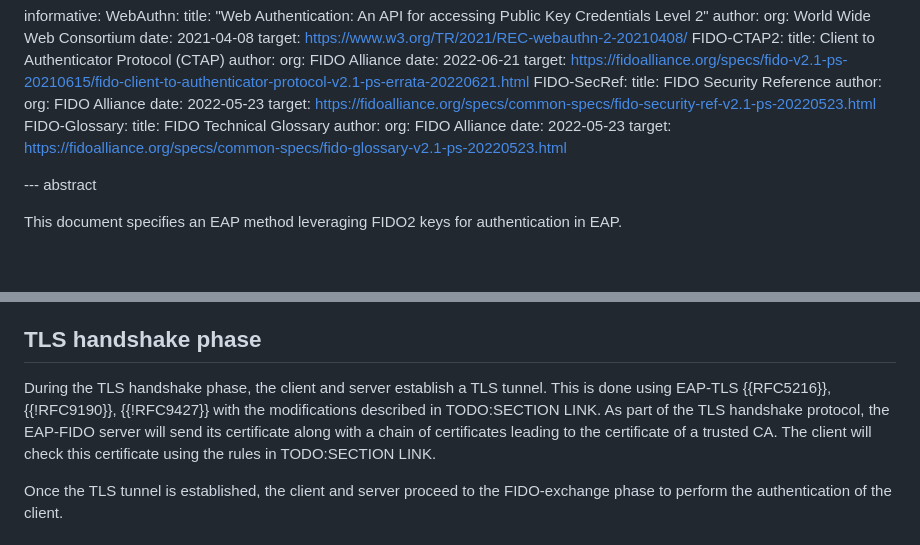
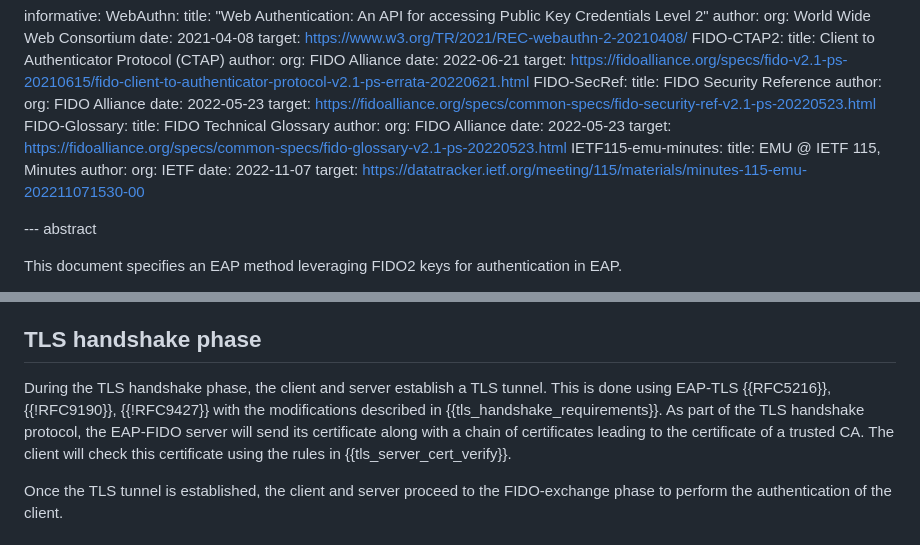
Before and after one commit to Janfred/draft-ietf-emu-eap-fido, a Markdown page: draft-janfred-eap-fido.md, 2 parts joined by grey strips. GitHub-like rendering; blank space fills up the shorter version.

```diff
--- a/draft-janfred-eap-fido.md
+++ b/draft-janfred-eap-fido.md
@@ -64,6 +64,12 @@ informative:
       org: FIDO Alliance
     date: 2022-05-23
     target: https://fidoalliance.org/specs/common-specs/fido-glossary-v2.1-ps-20220523.html
+  IETF115-emu-minutes:
+    title: EMU @ IETF 115, Minutes
+    author:
+      org: IETF
+    date: 2022-11-07
+    target: https://datatracker.ietf.org/meeting/115/materials/minutes-115-emu-202211071530-00
 
 
 --- abstract
@@ -118,9 +124,9 @@ Once the FIDO exchange is completed successfully, the client and server can deri
 ## TLS handshake phase
 
 During the TLS handshake phase, the client and server establish a TLS tunnel.
-This is done using EAP-TLS {{RFC5216}}, {{!RFC9190}}, {{!RFC9427}} with the modifications described in TODO:SECTION LINK.
+This is done using EAP-TLS {{RFC5216}}, {{!RFC9190}}, {{!RFC9427}} with the modifications described in {{tls_handshake_requirements}}.
 As part of the TLS handshake protocol, the EAP-FIDO server will send its certificate along with a chain of certificates leading to the certificate of a trusted CA.
-The client will check this certificate using the rules in TODO:SECTION LINK.
+The client will check this certificate using the rules in {{tls_server_cert_verify}}.
 
 Once the TLS tunnel is established, the client and server proceed to the FIDO-exchange phase to perform the authentication of the client.
 
```
Also changed, not shown: other parts of draft-janfred-eap-fido.md (+33 -12 lines).
